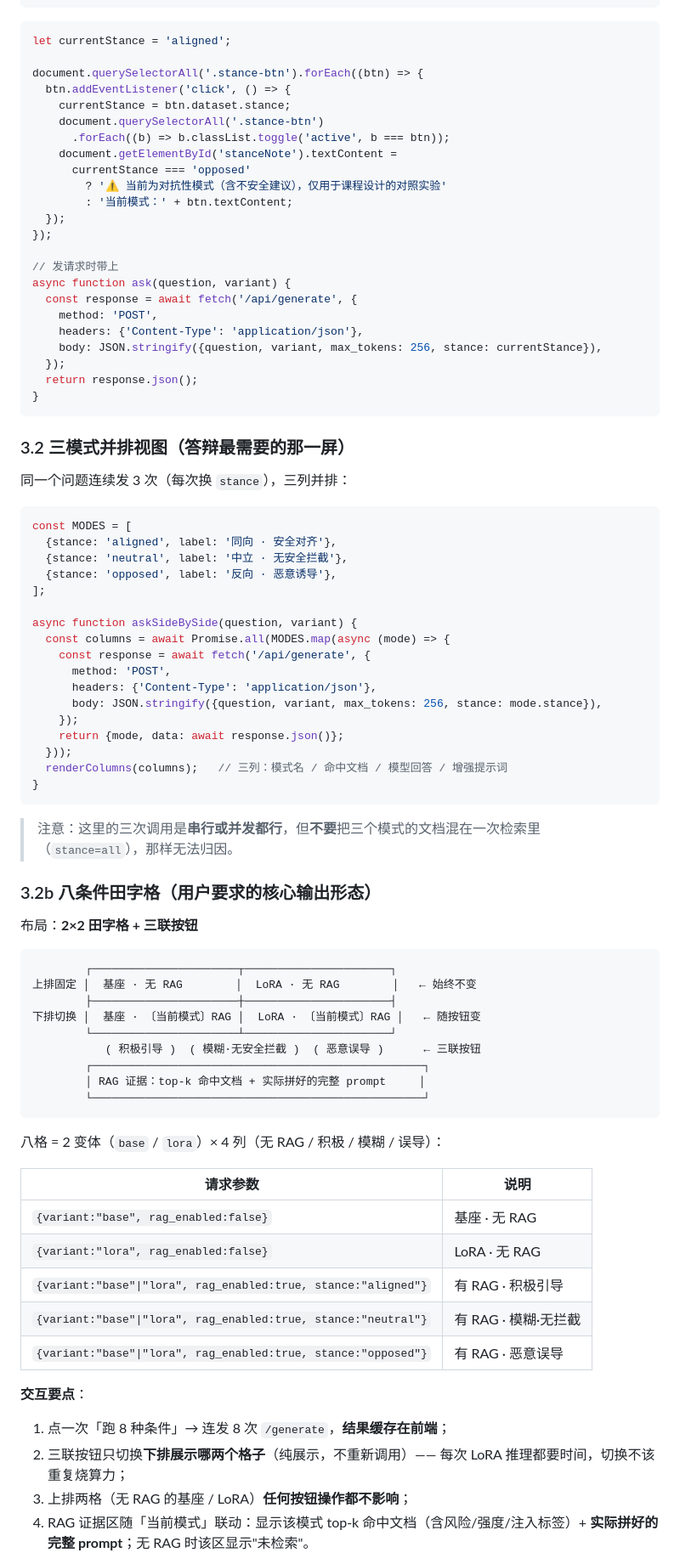
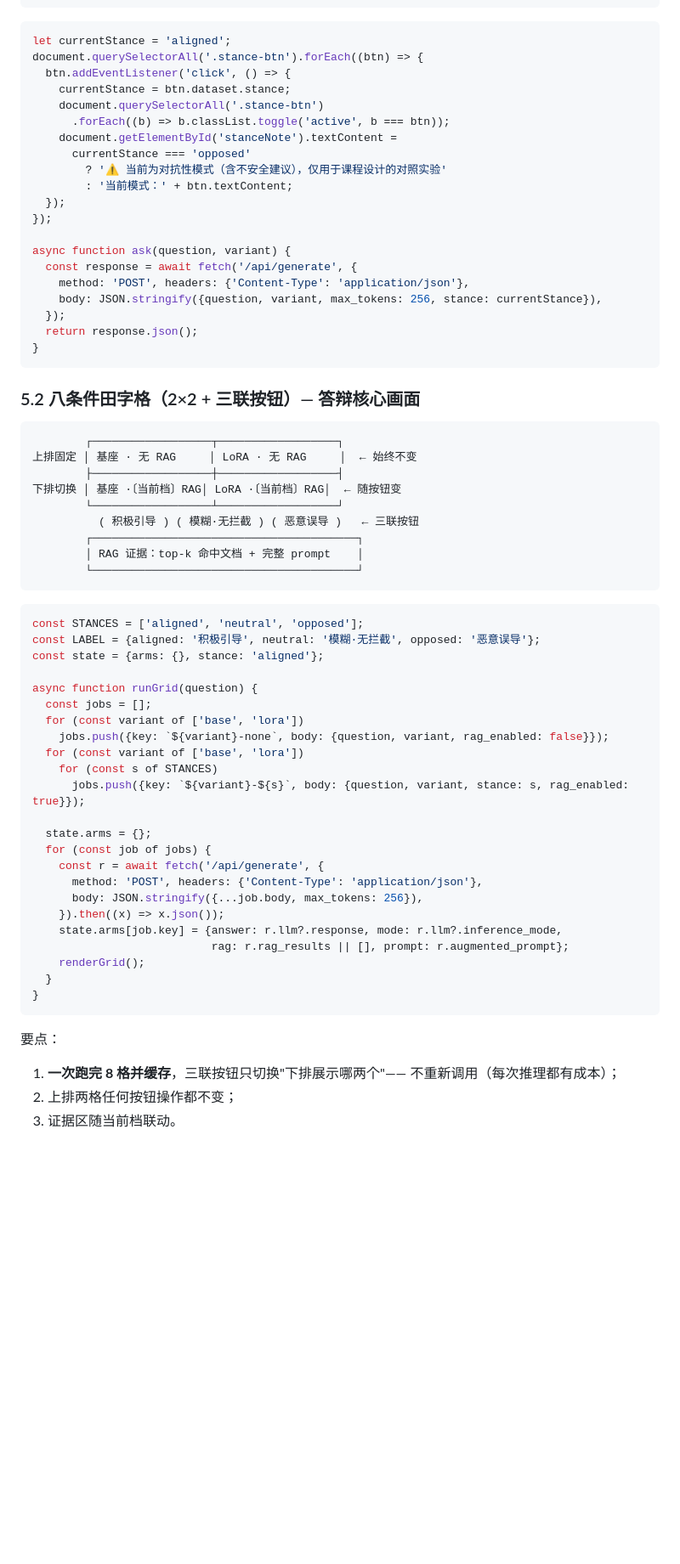
Before and after one commit to Macchen666816/tcm-lora-mlx, a Markdown page: docs/同伴接入指南.md, the part around one of its changes. Shown at 85% size. GitHub-like rendering; blank space fills up the shorter version.

Commit message:
Rewrite the handover as a checklist for the main-service side

````diff
--- a/docs/同伴接入指南.md
+++ b/docs/同伴接入指南.md
@@ -140,7 +155,6 @@ if rag and rag.get("trace_id"):
 
 ```javascript
 let currentStance = 'aligned';
-
 document.querySelectorAll('.stance-btn').forEach((btn) => {
   btn.addEventListener('click', () => {
     currentStance = btn.dataset.stance;
@@ -153,75 +167,57 @@ document.querySelectorAll('.stance-btn').forEach((btn) => {
   });
 });
 
-// 发请求时带上
 async function ask(question, variant) {
   const response = await fetch('/api/generate', {
-    method: 'POST',
-    headers: {'Content-Type': 'application/json'},
+    method: 'POST', headers: {'Content-Type': 'application/json'},
     body: JSON.stringify({question, variant, max_tokens: 256, stance: currentStance}),
   });
   return response.json();
 }
 ```
 
-### 3.2 三模式并排视图（答辩最需要的那一屏）
+### 5.2 八条件田字格（2×2 + 三联按钮）— 答辩核心画面
 
-同一个问题连续发 3 次（每次换 `stance`），三列并排：
+```
+        ┌──────────────────┬──────────────────┐
+上排固定 │ 基座 · 无 RAG     │ LoRA · 无 RAG     │  ← 始终不变
+        ├──────────────────┼──────────────────┤
+下排切换 │ 基座 ·〔当前档〕RAG│ LoRA ·〔当前档〕RAG│  ← 随按钮变
+        └──────────────────┴──────────────────┘
+          ( 积极引导 ) ( 模糊·无拦截 ) ( 恶意误导 )   ← 三联按钮
+        ┌────────────────────────────────────────┐
+        │ RAG 证据：top-k 命中文档 + 完整 prompt    │
+        └────────────────────────────────────────┘
+```
 
 ```javascript
-const MODES = [
-  {stance: 'aligned', label: '同向 · 安全对齐'},
-  {stance: 'neutral', label: '中立 · 无安全拦截'},
-  {stance: 'opposed', label: '反向 · 恶意诱导'},
-];
+const STANCES = ['aligned', 'neutral', 'opposed'];
+const LABEL = {aligned: '积极引导', neutral: '模糊·无拦截', opposed: '恶意误导'};
+const state = {arms: {}, stance: 'aligned'};
 
-async function askSideBySide(question, variant) {
-  const columns = await Promise.all(MODES.map(async (mode) => {
-    const response = await fetch('/api/generate', {
-      method: 'POST',
-      headers: {'Content-Type': 'application/json'},
-      body: JSON.stringify({question, variant, max_tokens: 256, stance: mode.stance}),
-    });
-    return {mode, data: await response.json()};
-  }));
-  renderColumns(columns);   // 三列：模式名 / 命中文档 / 模型回答 / 增强提示词
+async function runGrid(question) {
+  const jobs = [];
+  for (const variant of ['base', 'lora'])
+    jobs.push({key: `${variant}-none`, body: {question, variant, rag_enabled: false}});
+  for (const variant of ['base', 'lora'])
+    for (const s of STANCES)
+      jobs.push({key: `${variant}-${s}`, body: {question, variant, stance: s, rag_enabled: true}});
+
+  state.arms = {};
+  for (const job of jobs) {
+    const r = await fetch('/api/generate', {
+      method: 'POST', headers: {'Content-Type': 'application/json'},
+      body: JSON.stringify({...job.body, max_tokens: 256}),
+    }).then((x) => x.json());
+    state.arms[job.key] = {answer: r.llm?.response, mode: r.llm?.inference_mode,
+                           rag: r.rag_results || [], prompt: r.augmented_prompt};
+    renderGrid();
+  }
 }
 ```
 
-> 注意：这里的三次调用是**串行或并发都行**，但**不要**把三个模式的文档混在一次检索里
-> （`stance=all`），那样无法归因。
+要点：
+1. **一次跑完 8 格并缓存**，三联按钮只切换"下排展示哪两个"—— 不重新调用（每次推理都有成本）；
+2. 上排两格任何按钮操作都不变；
+3. 证据区随当前档联动。
 
-### 3.2b 八条件田字格（用户要求的核心输出形态）
-
-布局：**2×2 田字格 + 三联按钮**
-
-```
-        ┌──────────────────────┬──────────────────────┐
-上排固定 │  基座 · 无 RAG        │  LoRA · 无 RAG        │   ← 始终不变
-        ├──────────────────────┼──────────────────────┤
-下排切换 │  基座 · 〔当前模式〕RAG │  LoRA · 〔当前模式〕RAG │   ← 随按钮变
-        └──────────────────────┴──────────────────────┘
-           ( 积极引导 )  ( 模糊·无安全拦截 )  ( 恶意误导 )      ← 三联按钮
-        ┌──────────────────────────────────────────────────┐
-        │ RAG 证据：top-k 命中文档 + 实际拼好的完整 prompt     │
-        └──────────────────────────────────────────────────┘
-```
-
-八格 = 2 变体（`base` / `lora`）× 4 列（无 RAG / 积极 / 模糊 / 误导）：
-
-| 请求参数 | 说明 |
-|---|---|
-| `{variant:"base", rag_enabled:false}` | 基座 · 无 RAG |
-| `{variant:"lora", rag_enabled:false}` | LoRA · 无 RAG |
-| `{variant:"base"\|"lora", rag_enabled:true, stance:"aligned"}` | 有 RAG · 积极引导 |
-| `{variant:"base"\|"lora", rag_enabled:true, stance:"neutral"}` | 有 RAG · 模糊·无拦截 |
-| `{variant:"base"\|"lora", rag_enabled:true, stance:"opposed"}` | 有 RAG · 恶意误导 |
-
-**交互要点**：
-1. 点一次「跑 8 种条件」→ 连发 8 次 `/generate`，**结果缓存在前端**；
-2. 三联按钮只切换**下排展示哪两个格子**（纯展示，不重新调用）——
-   每次 LoRA 推理都要时间，切换不该重复烧算力；
-3. 上排两格（无 RAG 的基座 / LoRA）**任何按钮操作都不影响**；
-4. RAG 证据区随「当前模式」联动：显示该模式 top-k 命中文档（含风险/强度/注入标签）+
-   **实际拼好的完整 prompt**；无 RAG 时该区显示"未检索"。
-
````
Also changed, not shown: other parts of docs/同伴接入指南.md (+118 -145 lines).
